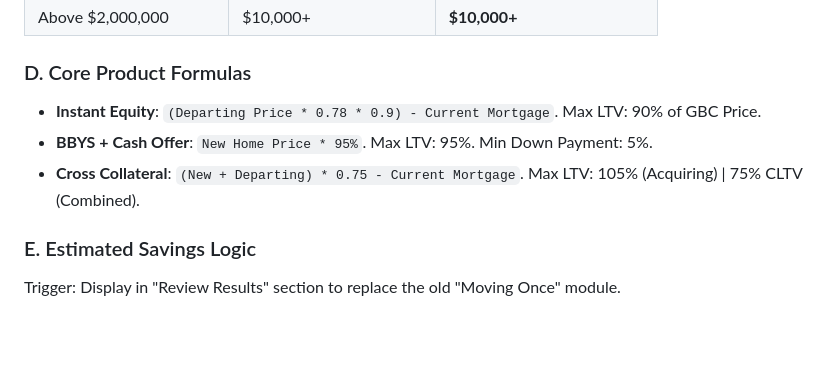
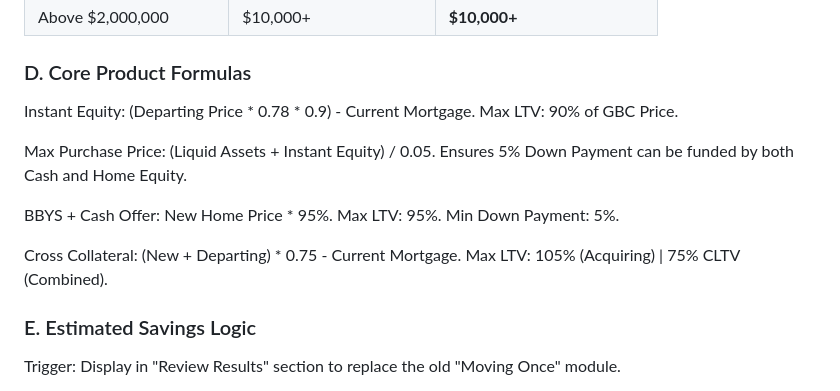
Before and after one commit to zhuangyuan00829/mortgage-calc, a Markdown page: CLAUDE.md, the part around the change. Drawn GitHub-style; blank space fills up the shorter version.

Commit message:
docs: add Max Purchase Price formula and reformat Core Product Formulas
Co-Authored-By: Claude Opus 4.7 (1M context) <noreply@anthropic.com>

```diff
--- a/CLAUDE.md
+++ b/CLAUDE.md
@@ -116,9 +116,14 @@ Determined by the **Departing Home Price**. Standalone applies if no Flyhomes lo
 | Above $2,000,000 | $10,000+ | **$10,000+** |
 
 ### D. Core Product Formulas
-- **Instant Equity**: `(Departing Price * 0.78 * 0.9) - Current Mortgage`. Max LTV: 90% of GBC Price.
-- **BBYS + Cash Offer**: `New Home Price * 95%`. Max LTV: 95%. Min Down Payment: 5%.
-- **Cross Collateral**: `(New + Departing) * 0.75 - Current Mortgage`. Max LTV: 105% (Acquiring) | 75% CLTV (Combined).
+Instant Equity: (Departing Price * 0.78 * 0.9) - Current Mortgage. Max LTV: 90% of GBC Price.
+
+Max Purchase Price: (Liquid Assets + Instant Equity) / 0.05. Ensures 5% Down Payment can be funded by both Cash and Home Equity.
+
+BBYS + Cash Offer: New Home Price * 95%. Max LTV: 95%. Min Down Payment: 5%.
+
+Cross Collateral: (New + Departing) * 0.75 - Current Mortgage. Max LTV: 105% (Acquiring) | 75% CLTV (Combined).
+
 
 ### E. Estimated Savings Logic
 Trigger: Display in "Review Results" section to replace the old "Moving Once" module.
```
